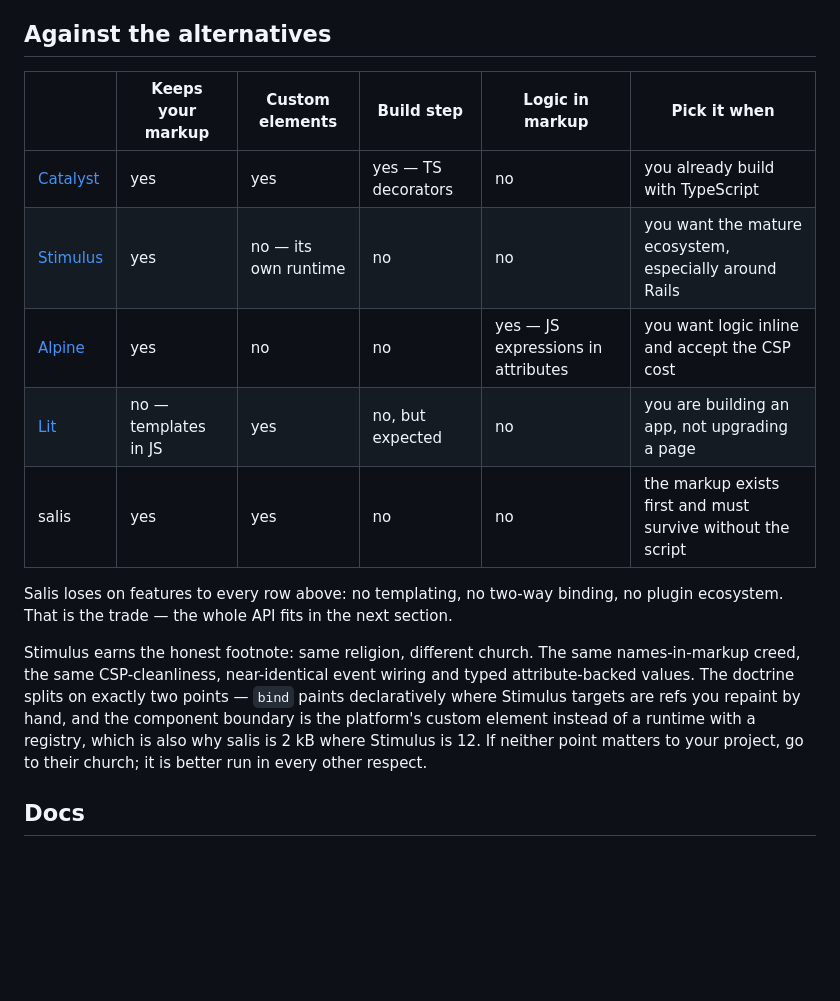
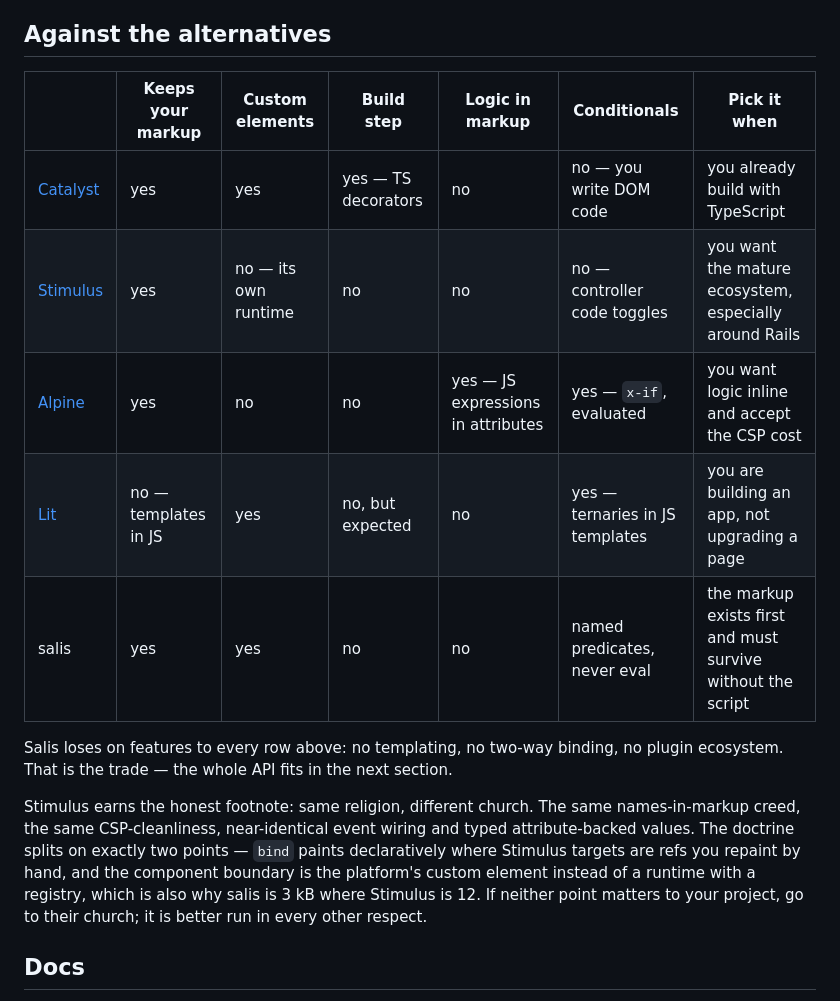
Before and after one commit to stamat/hydrargyri, a Markdown page: README.md, the part around the change. GitHub-like rendering; blank space fills up the shorter version.

Commit message:
forgot to update the readme

```diff
--- a/README.md
+++ b/README.md
@@ -48,13 +48,13 @@ where to go — those are fine tools and salis does not compete on their ground.
 
 ## Against the alternatives
 
-|                                                | Keeps your markup    | Custom elements      | Build step          | Logic in markup                    | Pick it when                                                |
-| ---------------------------------------------- | -------------------- | -------------------- | ------------------- | ---------------------------------- | ----------------------------------------------------------- |
-| [Catalyst](https://github.com/github/catalyst) | yes                  | yes                  | yes — TS decorators | no                                 | you already build with TypeScript                           |
-| [Stimulus](https://stimulus.hotwired.dev)      | yes                  | no — its own runtime | no                  | no                                 | you want the mature ecosystem, especially around Rails      |
-| [Alpine](https://alpinejs.dev)                 | yes                  | no                   | no                  | yes — JS expressions in attributes | you want logic inline and accept the CSP cost               |
-| [Lit](https://lit.dev)                         | no — templates in JS | yes                  | no, but expected    | no                                 | you are building an app, not upgrading a page               |
-| salis                                          | yes                  | yes                  | no                  | no                                 | the markup exists first and must survive without the script |
+|                                                | Keeps your markup    | Custom elements      | Build step          | Logic in markup                    | Conditionals                  | Pick it when                                                |
+| ---------------------------------------------- | -------------------- | -------------------- | ------------------- | ---------------------------------- | ----------------------------- | ----------------------------------------------------------- |
+| [Catalyst](https://github.com/github/catalyst) | yes                  | yes                  | yes — TS decorators | no                                 | no — you write DOM code       | you already build with TypeScript                           |
+| [Stimulus](https://stimulus.hotwired.dev)      | yes                  | no — its own runtime | no                  | no                                 | no — controller code toggles  | you want the mature ecosystem, especially around Rails      |
+| [Alpine](https://alpinejs.dev)                 | yes                  | no                   | no                  | yes — JS expressions in attributes | yes — `x-if`, evaluated       | you want logic inline and accept the CSP cost               |
+| [Lit](https://lit.dev)                         | no — templates in JS | yes                  | no, but expected    | no                                 | yes — ternaries in JS templates | you are building an app, not upgrading a page               |
+| salis                                          | yes                  | yes                  | no                  | no                                 | named predicates, never eval  | the markup exists first and must survive without the script |
 
 Salis loses on features to every row above: no templating, no two-way binding,
 no plugin ecosystem. That is the trade — the whole API fits in the next
@@ -65,7 +65,7 @@ names-in-markup creed, the same CSP-cleanliness, near-identical event wiring
 and typed attribute-backed values. The doctrine splits on exactly two points —
 `bind` paints declaratively where Stimulus targets are refs you repaint by
 hand, and the component boundary is the platform's custom element instead of a
-runtime with a registry, which is also why salis is 2 kB where Stimulus is 12.
+runtime with a registry, which is also why salis is 3 kB where Stimulus is 12.
 If neither point matters to your project, go to their church; it is better run
 in every other respect.
 
```
Also changed, not shown: docs/index.md (+8 -8 lines).
